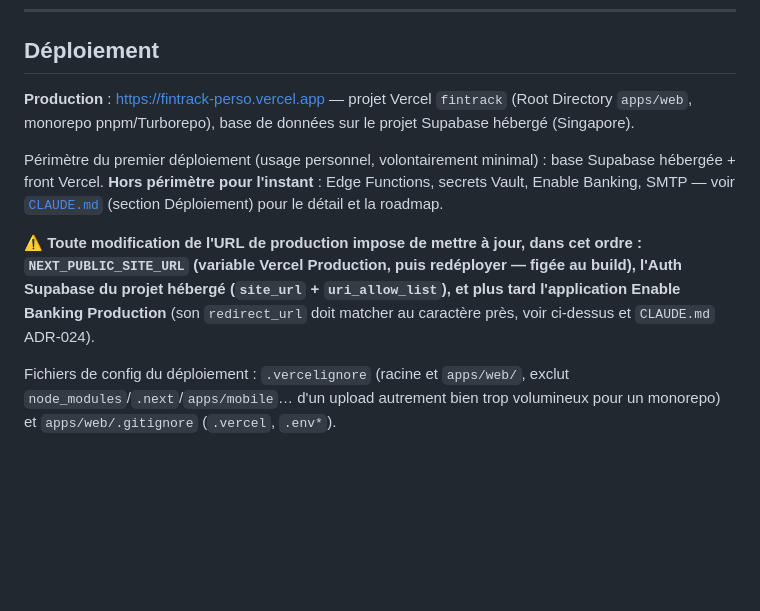
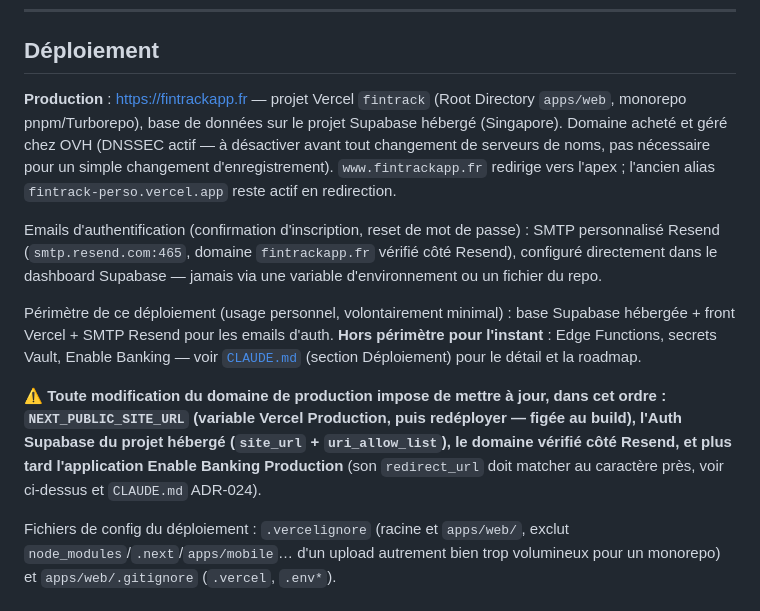
Before and after one commit to yaniskrm/FinTrack, a Markdown page: README.md, the part around the change. Rendered like a GitHub page; blank space fills up the shorter version.

```diff
--- a/README.md
+++ b/README.md
@@ -235,11 +235,13 @@ En production, les secrets serveur (`SUPABASE_SERVICE_ROLE_KEY`, `VAPID_PRIVATE_
 
 ## Déploiement
 
-**Production** : https://fintrack-perso.vercel.app — projet Vercel `fintrack` (Root Directory `apps/web`, monorepo pnpm/Turborepo), base de données sur le projet Supabase hébergé (Singapore).
+**Production** : https://fintrackapp.fr — projet Vercel `fintrack` (Root Directory `apps/web`, monorepo pnpm/Turborepo), base de données sur le projet Supabase hébergé (Singapore). Domaine acheté et géré chez OVH (DNSSEC actif — à désactiver avant tout changement de serveurs de noms, pas nécessaire pour un simple changement d'enregistrement). `www.fintrackapp.fr` redirige vers l'apex ; l'ancien alias `fintrack-perso.vercel.app` reste actif en redirection.
 
-Périmètre du premier déploiement (usage personnel, volontairement minimal) : base Supabase hébergée + front Vercel. **Hors périmètre pour l'instant** : Edge Functions, secrets Vault, Enable Banking, SMTP — voir [`CLAUDE.md`](./CLAUDE.md) (section Déploiement) pour le détail et la roadmap.
+Emails d'authentification (confirmation d'inscription, reset de mot de passe) : SMTP personnalisé Resend (`smtp.resend.com:465`, domaine `fintrackapp.fr` vérifié côté Resend), configuré directement dans le dashboard Supabase — jamais via une variable d'environnement ou un fichier du repo.
 
-⚠️ **Toute modification de l'URL de production impose de mettre à jour, dans cet ordre : `NEXT_PUBLIC_SITE_URL` (variable Vercel Production, puis redéployer — figée au build), l'Auth Supabase du projet hébergé (`site_url` + `uri_allow_list`), et plus tard l'application Enable Banking Production** (son `redirect_url` doit matcher au caractère près, voir ci-dessus et `CLAUDE.md` ADR-024).
+Périmètre de ce déploiement (usage personnel, volontairement minimal) : base Supabase hébergée + front Vercel + SMTP Resend pour les emails d'auth. **Hors périmètre pour l'instant** : Edge Functions, secrets Vault, Enable Banking — voir [`CLAUDE.md`](./CLAUDE.md) (section Déploiement) pour le détail et la roadmap.
+
+⚠️ **Toute modification du domaine de production impose de mettre à jour, dans cet ordre : `NEXT_PUBLIC_SITE_URL` (variable Vercel Production, puis redéployer — figée au build), l'Auth Supabase du projet hébergé (`site_url` + `uri_allow_list`), le domaine vérifié côté Resend, et plus tard l'application Enable Banking Production** (son `redirect_url` doit matcher au caractère près, voir ci-dessus et `CLAUDE.md` ADR-024).
 
 Fichiers de config du déploiement : `.vercelignore` (racine et `apps/web/`, exclut `node_modules`/`.next`/`apps/mobile`… d'un upload autrement bien trop volumineux pour un monorepo) et `apps/web/.gitignore` (`.vercel`, `.env*`).
 
```
Also changed, not shown: CLAUDE.md (+10 -4 lines).
